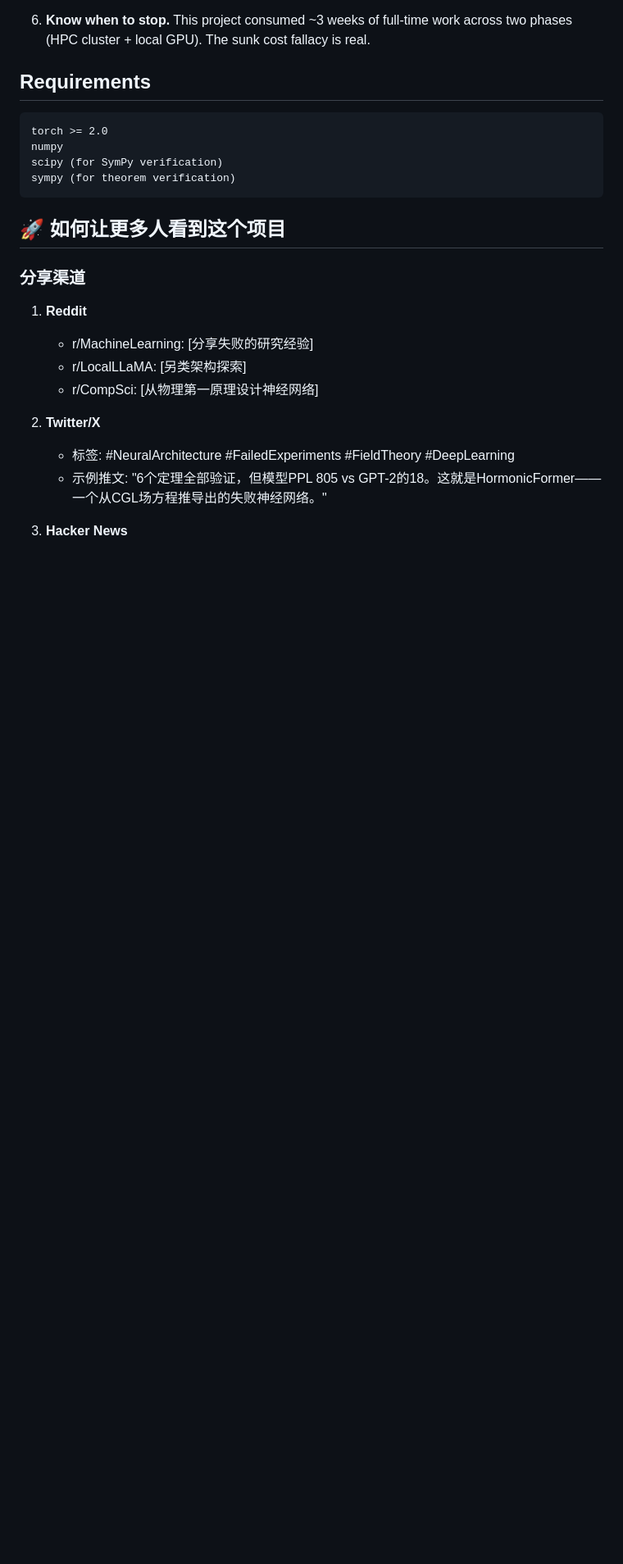
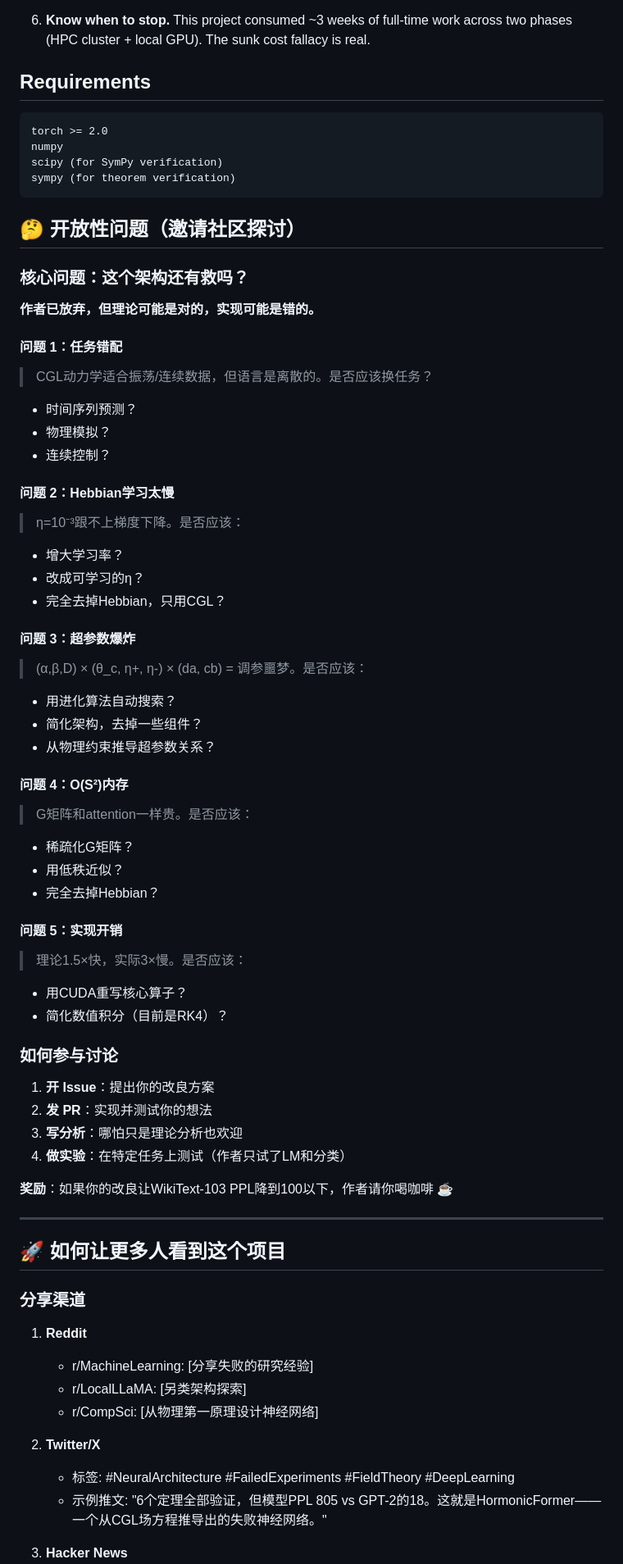
Before and after one commit to sdk123132/HormonicFormer, a Markdown page: README.md, the part around one of its changes. Shown at 82% size. Drawn GitHub-style; blank space fills up the shorter version.

````diff
--- a/README.md
+++ b/README.md
@@ -155,6 +155,52 @@ scipy (for SymPy verification)
 sympy (for theorem verification)
 ```
 
+## 🤔 开放性问题（邀请社区探讨）
+
+### 核心问题：这个架构还有救吗？
+
+**作者已放弃，但理论可能是对的，实现可能是错的。**
+
+#### 问题 1：任务错配
+> CGL动力学适合振荡/连续数据，但语言是离散的。是否应该换任务？
+- 时间序列预测？
+- 物理模拟？
+- 连续控制？
+
+#### 问题 2：Hebbian学习太慢
+> η=10⁻³跟不上梯度下降。是否应该：
+- 增大学习率？
+- 改成可学习的η？
+- 完全去掉Hebbian，只用CGL？
+
+#### 问题 3：超参数爆炸
+> (α,β,D) × (θ_c, η+, η-) × (da, cb) = 调参噩梦。是否应该：
+- 用进化算法自动搜索？
+- 简化架构，去掉一些组件？
+- 从物理约束推导超参数关系？
+
+#### 问题 4：O(S²)内存
+> G矩阵和attention一样贵。是否应该：
+- 稀疏化G矩阵？
+- 用低秩近似？
+- 完全去掉Hebbian？
+
+#### 问题 5：实现开销
+> 理论1.5×快，实际3×慢。是否应该：
+- 用CUDA重写核心算子？
+- 简化数值积分（目前是RK4）？
+
+### 如何参与讨论
+
+1. **开 Issue**：提出你的改良方案
+2. **发 PR**：实现并测试你的想法
+3. **写分析**：哪怕只是理论分析也欢迎
+4. **做实验**：在特定任务上测试（作者只试了LM和分类）
+
+**奖励**：如果你的改良让WikiText-103 PPL降到100以下，作者请你喝咖啡 ☕
+
+---
+
 ## 🚀 如何让更多人看到这个项目
 
 ### 分享渠道
````
Also changed, not shown: other parts of README.md (+7 -7 lines).
